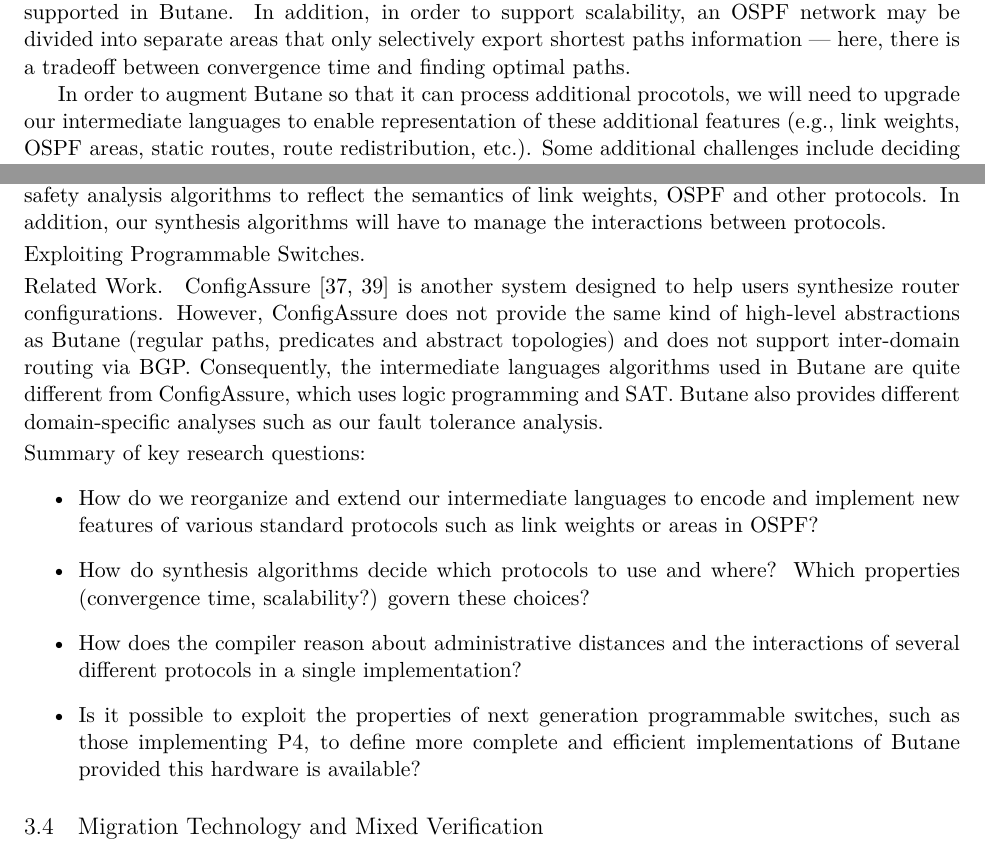
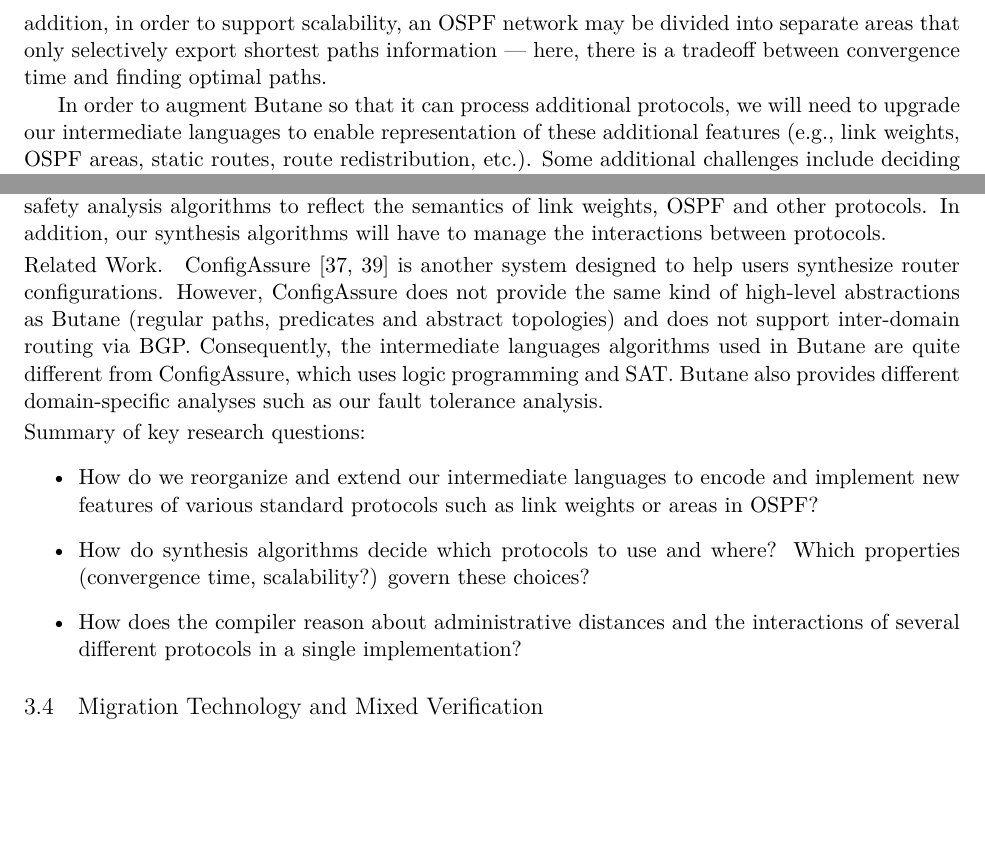
Before and after one commit to princedpw/nsf-propane-2016, a LaTeX document (Prop/proposal.tex, which reads Prop/body.tex): two parts of page 12 of 23 before the commit and two parts of page 12 of 22 after it, joined at a grey line, cut so that both start at the same text, the shorter picture padded with empty space. Compiled offline with XeLaTeX; a missing font is replaced by an installed copy or a similar font.

Commit message:
tweaks to 3.3

```diff
--- a/Prop/body.tex
+++ b/Prop/body.tex
@@ -806,13 +807,13 @@
 While BGP operates using local preferences, regular expression filters,
 and shortest paths based on path lengths, some protocols such as OSPF
 use real-valued link weights to compute shortest paths, which are not
-supported in \Name.  In addition, in order to support scalability,
+supported in \Propane.  In addition, in order to support scalability,
 an OSPF network may be divided into separate \emph{areas} that only selectively
 export shortest paths information --- here, there is a tradeoff between
 convergence time and finding optimal paths.
 
 In order to
-augment \Name so that it can process additional procotols, we will
+augment \Name so that it can process additional protocols, we will
 need to upgrade our intermediate languages to enable representation
 of these additional features (\eg, link weights, OSPF areas, static routes,
 route redistribution, \etc).
@@ -827,8 +828,6 @@
 link weights, OSPF and other protocols.
 In addition, our synthesis algorithms will have to manage the interactions
 \emph{between} protocols.
-
-\paragraph*{Exploiting Programmable Switches.}
 
 \paragraph*{Related Work.}
 ConfigAssure~\cite{narain:lisa05,narain+:configassure}  is another
@@ -853,10 +852,10 @@
 \item How does the compiler reason about administrative distances
 and the interactions of several different protocols in a single
 implementation?
-\item Is it possible to exploit the properties of next generation
-programmable switches, such as those implementing P4,
-to define more complete and efficient implementations of \Name
-provided this hardware is available?
+% \item Is it possible to exploit the properties of next generation
+% programmable switches, such as those implementing P4,
+% to define more complete and efficient implementations of \Name
+% rovided this hardware is available?
 \end{itemize}
 
 \subsection{Migration Technology and Mixed Verification}
```
Also changed, not shown: Prop/body.tex (3 more changed lines).
